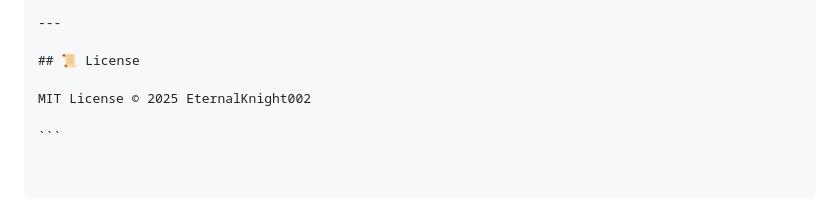
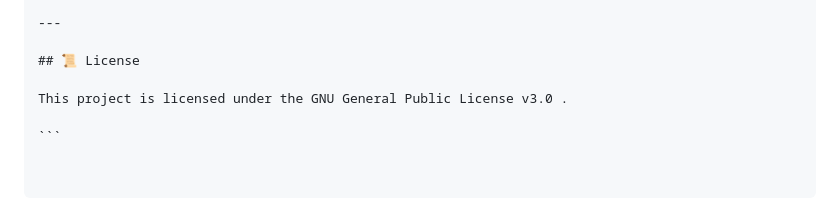
Before and after one commit to EternalKnight002/logtailer, a Markdown page: README.md, the part around the change. Drawn GitHub-style.

Commit message:
Update license information to GPL v3.0

````diff
--- a/README.md
+++ b/README.md
@@ -136,6 +136,6 @@ Inspired by the need for a clean, no-build, developer-friendly log tailing exten
 
 ## 📜 License
 
-MIT License © 2025 EternalKnight002
+This project is licensed under the GNU General Public License v3.0 .
 
 ```
````
